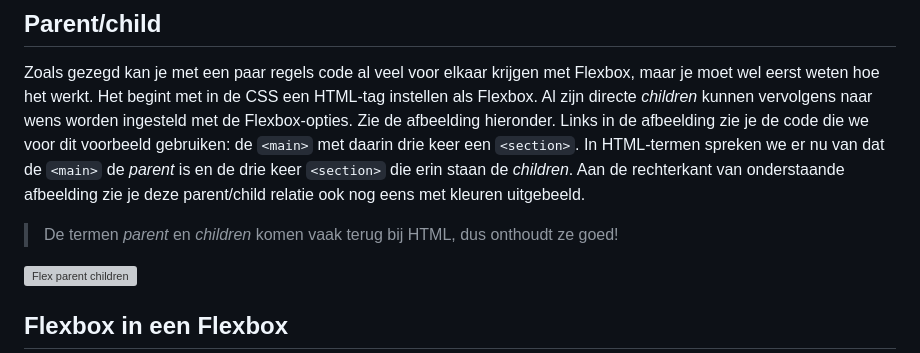
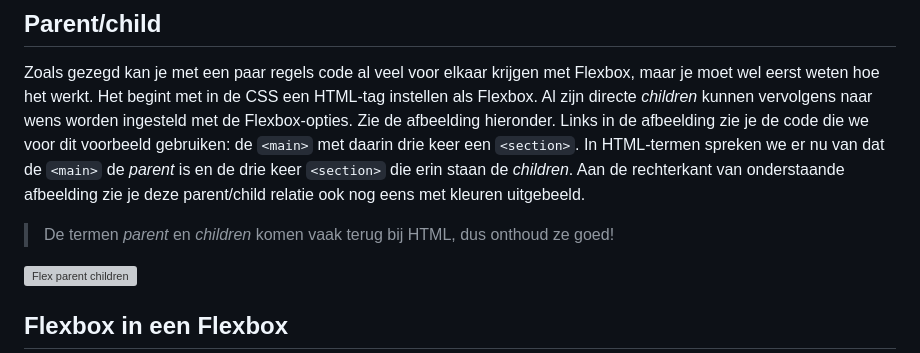
Before and after one commit to HR-CMGT/frontend-2024-2025, a Markdown page: les3/README.md, the part around the change. Drawn GitHub-style; grey boxes are pictures that could not be loaded.

```diff
--- a/les3/README.md
+++ b/les3/README.md
@@ -52,7 +52,7 @@ dit voorbeeld gebruiken: de `<main>` met daarin drie keer een `<section>`. In HT
 de `<main>` de *parent* is en de drie keer `<section>` die erin staan de *children*. Aan de rechterkant van onderstaande
 afbeelding zie je deze parent/child relatie ook nog eens met kleuren uitgebeeld.
 
-> De termen *parent* en *children* komen vaak terug bij HTML, dus onthoudt ze goed!
+> De termen *parent* en *children* komen vaak terug bij HTML, dus onthoud ze goed!
 
 <img src="./images/flex-parent-children.jpg" alt="Flex parent children" title="Flex parent children" width="1012">
 
```
